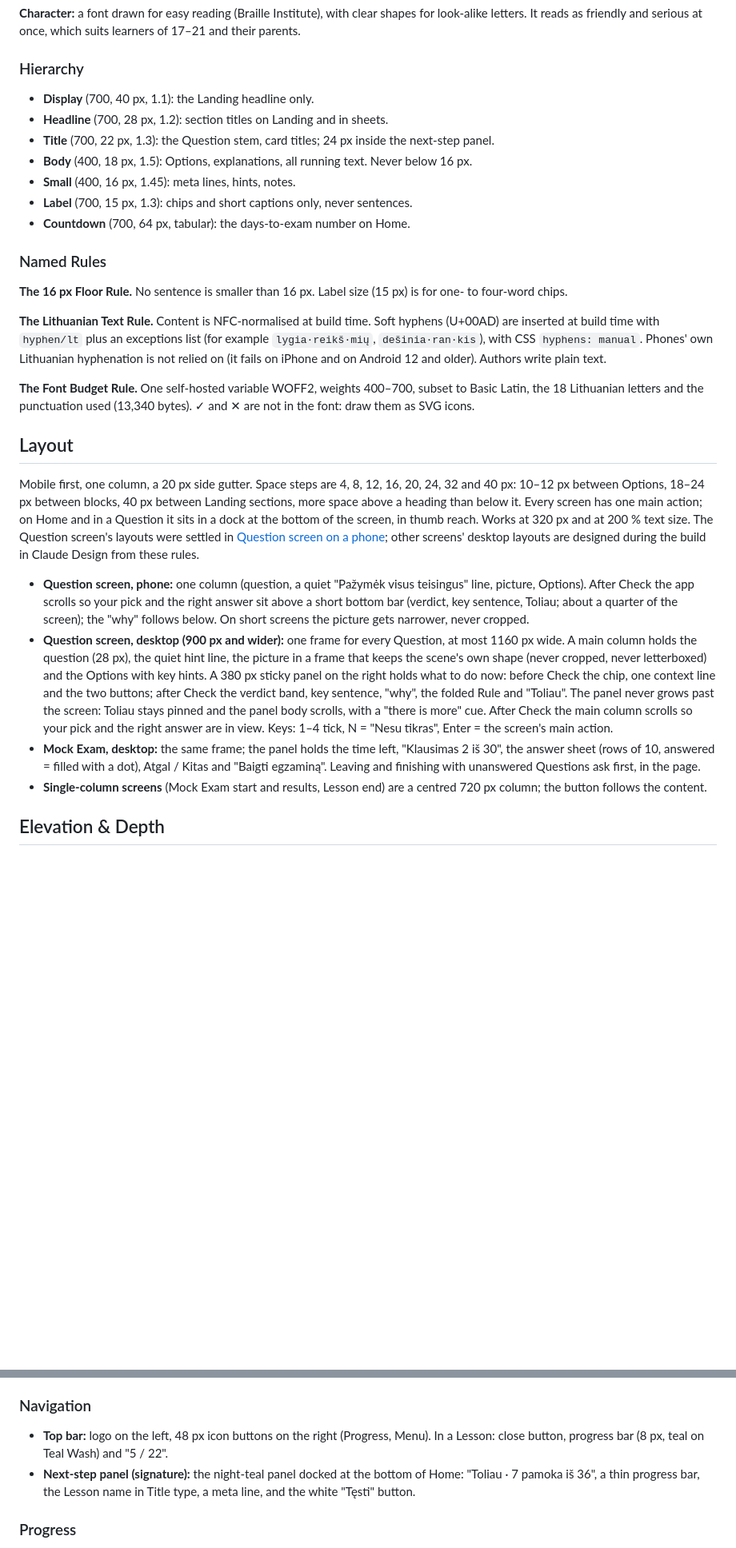
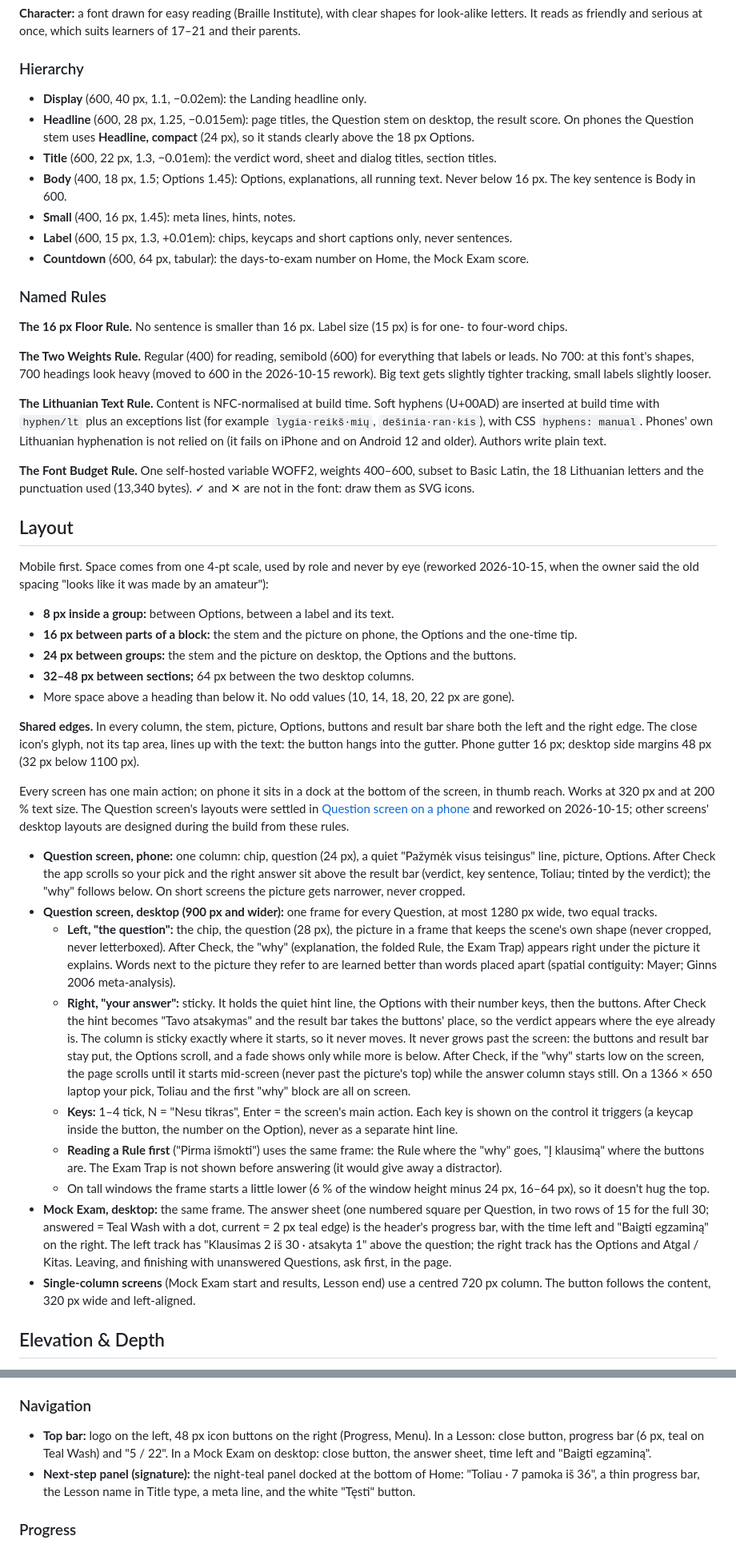
Before and after one commit to Whirlywack/ketgo-web, a Markdown page: DESIGN.md, 2 parts joined by grey strips. Shown at 80% size. Drawn GitHub-style; blank space fills up the shorter version.

```diff
--- a/DESIGN.md
+++ b/DESIGN.md
@@ -243,29 +264,46 @@ A teal family on a misty white page, with lime held back for one job and green,
 **Character:** a font drawn for easy reading (Braille Institute), with clear shapes for look-alike letters. It reads as friendly and serious at once, which suits learners of 17–21 and their parents.
 
 ### Hierarchy
-- **Display** (700, 40 px, 1.1): the Landing headline only.
-- **Headline** (700, 28 px, 1.2): section titles on Landing and in sheets.
-- **Title** (700, 22 px, 1.3): the Question stem, card titles; 24 px inside the next-step panel.
-- **Body** (400, 18 px, 1.5): Options, explanations, all running text. Never below 16 px.
+- **Display** (600, 40 px, 1.1, −0.02em): the Landing headline only.
+- **Headline** (600, 28 px, 1.25, −0.015em): page titles, the Question stem on desktop, the result score. On phones the Question stem uses **Headline, compact** (24 px), so it stands clearly above the 18 px Options.
+- **Title** (600, 22 px, 1.3, −0.01em): the verdict word, sheet and dialog titles, section titles.
+- **Body** (400, 18 px, 1.5; Options 1.45): Options, explanations, all running text. Never below 16 px. The key sentence is Body in 600.
 - **Small** (400, 16 px, 1.45): meta lines, hints, notes.
-- **Label** (700, 15 px, 1.3): chips and short captions only, never sentences.
-- **Countdown** (700, 64 px, tabular): the days-to-exam number on Home.
+- **Label** (600, 15 px, 1.3, +0.01em): chips, keycaps and short captions only, never sentences.
+- **Countdown** (600, 64 px, tabular): the days-to-exam number on Home, the Mock Exam score.
 
 ### Named Rules
 **The 16 px Floor Rule.** No sentence is smaller than 16 px. Label size (15 px) is for one- to four-word chips.
 
+**The Two Weights Rule.** Regular (400) for reading, semibold (600) for everything that labels or leads. No 700: at this font's shapes, 700 headings look heavy (moved to 600 in the 2026-10-15 rework). Big text gets slightly tighter tracking, small labels slightly looser.
+
 **The Lithuanian Text Rule.** Content is NFC-normalised at build time. Soft hyphens (U+00AD) are inserted at build time with `hyphen/lt` plus an exceptions list (for example `lygia·reikš·mių`, `dešinia·ran·kis`), with CSS `hyphens: manual`. Phones' own Lithuanian hyphenation is not relied on (it fails on iPhone and on Android 12 and older). Authors write plain text.
 
-**The Font Budget Rule.** One self-hosted variable WOFF2, weights 400–700, subset to Basic Latin, the 18 Lithuanian letters and the punctuation used (13,340 bytes). ✓ and ✕ are not in the font: draw them as SVG icons.
+**The Font Budget Rule.** One self-hosted variable WOFF2, weights 400–600, subset to Basic Latin, the 18 Lithuanian letters and the punctuation used (13,340 bytes). ✓ and ✕ are not in the font: draw them as SVG icons.
 
 ## Layout
 
-Mobile first, one column, a 20 px side gutter. Space steps are 4, 8, 12, 16, 20, 24, 32 and 40 px: 10–12 px between Options, 18–24 px between blocks, 40 px between Landing sections, more space above a heading than below it. Every screen has one main action; on Home and in a Question it sits in a dock at the bottom of the screen, in thumb reach. Works at 320 px and at 200 % text size. The Question screen's layouts were settled in [Question screen on a phone](https://github.com/Whirlywack/ketgo-web/issues/11); other screens' desktop layouts are designed during the build in Claude Design from these rules.
+Mobile first. Space comes from one 4-pt scale, used by role and never by eye (reworked 2026-10-15, when the owner said the old spacing "looks like it was made by an amateur"):
 
-- **Question screen, phone:** one column (question, a quiet "Pažymėk visus teisingus" line, picture, Options). After Check the app scrolls so your pick and the right answer sit above a short bottom bar (verdict, key sentence, Toliau; about a quarter of the screen); the "why" follows below. On short screens the picture gets narrower, never cropped.
-- **Question screen, desktop (900 px and wider):** one frame for every Question, at most 1160 px wide. A main column holds the question (28 px), the quiet hint line, the picture in a frame that keeps the scene's own shape (never cropped, never letterboxed) and the Options with key hints. A 380 px sticky panel on the right holds what to do now: before Check the chip, one context line and the two buttons; after Check the verdict band, key sentence, "why", the folded Rule and "Toliau". The panel never grows past the screen: Toliau stays pinned and the panel body scrolls, with a "there is more" cue. After Check the main column scrolls so your pick and the right answer are in view. Keys: 1–4 tick, N = "Nesu tikras", Enter = the screen's main action.
-- **Mock Exam, desktop:** the same frame; the panel holds the time left, "Klausimas 2 iš 30", the answer sheet (rows of 10, answered = filled with a dot), Atgal / Kitas and "Baigti egzaminą". Leaving and finishing with unanswered Questions ask first, in the page.
-- **Single-column screens** (Mock Exam start and results, Lesson end) are a centred 720 px column; the button follows the content.
+- **8 px inside a group:** between Options, between a label and its text.
+- **16 px between parts of a block:** the stem and the picture on phone, the Options and the one-time tip.
+- **24 px between groups:** the stem and the picture on desktop, the Options and the buttons.
+- **32–48 px between sections;** 64 px between the two desktop columns.
+- More space above a heading than below it. No odd values (10, 14, 18, 20, 22 px are gone).
+
+**Shared edges.** In every column, the stem, picture, Options, buttons and result bar share both the left and the right edge. The close icon's glyph, not its tap area, lines up with the text: the button hangs into the gutter. Phone gutter 16 px; desktop side margins 48 px (32 px below 1100 px).
+
+Every screen has one main action; on phone it sits in a dock at the bottom of the screen, in thumb reach. Works at 320 px and at 200 % text size. The Question screen's layouts were settled in [Question screen on a phone](https://github.com/Whirlywack/ketgo-web/issues/11) and reworked on 2026-10-15; other screens' desktop layouts are designed during the build from these rules.
+
+- **Question screen, phone:** one column: chip, question (24 px), a quiet "Pažymėk visus teisingus" line, picture, Options. After Check the app scrolls so your pick and the right answer sit above the result bar (verdict, key sentence, Toliau; tinted by the verdict); the "why" follows below. On short screens the picture gets narrower, never cropped.
+- **Question screen, desktop (900 px and wider):** one frame for every Question, at most 1280 px wide, two equal tracks.
+  - **Left, "the question":** the chip, the question (28 px), the picture in a frame that keeps the scene's own shape (never cropped, never letterboxed). After Check, the "why" (explanation, the folded Rule, the Exam Trap) appears right under the picture it explains. Words next to the picture they refer to are learned better than words placed apart (spatial contiguity: Mayer; Ginns 2006 meta-analysis).
+  - **Right, "your answer":** sticky. It holds the quiet hint line, the Options with their number keys, then the buttons. After Check the hint becomes "Tavo atsakymas" and the result bar takes the buttons' place, so the verdict appears where the eye already is. The column is sticky exactly where it starts, so it never moves. It never grows past the screen: the buttons and result bar stay put, the Options scroll, and a fade shows only while more is below. After Check, if the "why" starts low on the screen, the page scrolls until it starts mid-screen (never past the picture's top) while the answer column stays still. On a 1366 × 650 laptop your pick, Toliau and the first "why" block are all on screen.
+  - **Keys:** 1–4 tick, N = "Nesu tikras", Enter = the screen's main action. Each key is shown on the control it triggers (a keycap inside the button, the number on the Option), never as a separate hint line.
+  - **Reading a Rule first** ("Pirma išmokti") uses the same frame: the Rule where the "why" goes, "Į klausimą" where the buttons are. The Exam Trap is not shown before answering (it would give away a distractor).
+  - On tall windows the frame starts a little lower (6 % of the window height minus 24 px, 16–64 px), so it doesn't hug the top.
+- **Mock Exam, desktop:** the same frame. The answer sheet (one numbered square per Question, in two rows of 15 for the full 30; answered = Teal Wash with a dot, current = 2 px teal edge) is the header's progress bar, with the time left and "Baigti egzaminą" on the right. The left track has "Klausimas 2 iš 30 · atsakyta 1" above the question; the right track has the Options and Atgal / Kitas. Leaving, and finishing with unanswered Questions, ask first, in the page.
+- **Single-column screens** (Mock Exam start and results, Lesson end) use a centred 720 px column. The button follows the content, 320 px wide and left-aligned.
 
 ## Elevation & Depth
 
@@ -326,7 +369,7 @@ Soft, even corners that grow with the size of the element: checkbox 8 px, button
 - **Switch:** a setting row (bold title, soft 16 px hint) with a 52 × 32 px track; on = Deep Teal. Used for settings such as "Be laiko ribos". Never use an answer Option card for a setting.
 
 ### Navigation
-- **Top bar:** logo on the left, 48 px icon buttons on the right (Progress, Menu). In a Lesson: close button, progress bar (8 px, teal on Teal Wash) and "5 / 22".
+- **Top bar:** logo on the left, 48 px icon buttons on the right (Progress, Menu). In a Lesson: close button, progress bar (6 px, teal on Teal Wash) and "5 / 22". In a Mock Exam on desktop: close button, the answer sheet, time left and "Baigti egzaminą".
 - **Next-step panel (signature):** the night-teal panel docked at the bottom of Home: "Toliau · 7 pamoka iš 36", a thin progress bar, the Lesson name in Title type, a meta line, and the white "Tęsti" button.
 
 ### Progress
```
Also changed, not shown: other parts of DESIGN.md (+72 -43 lines).
